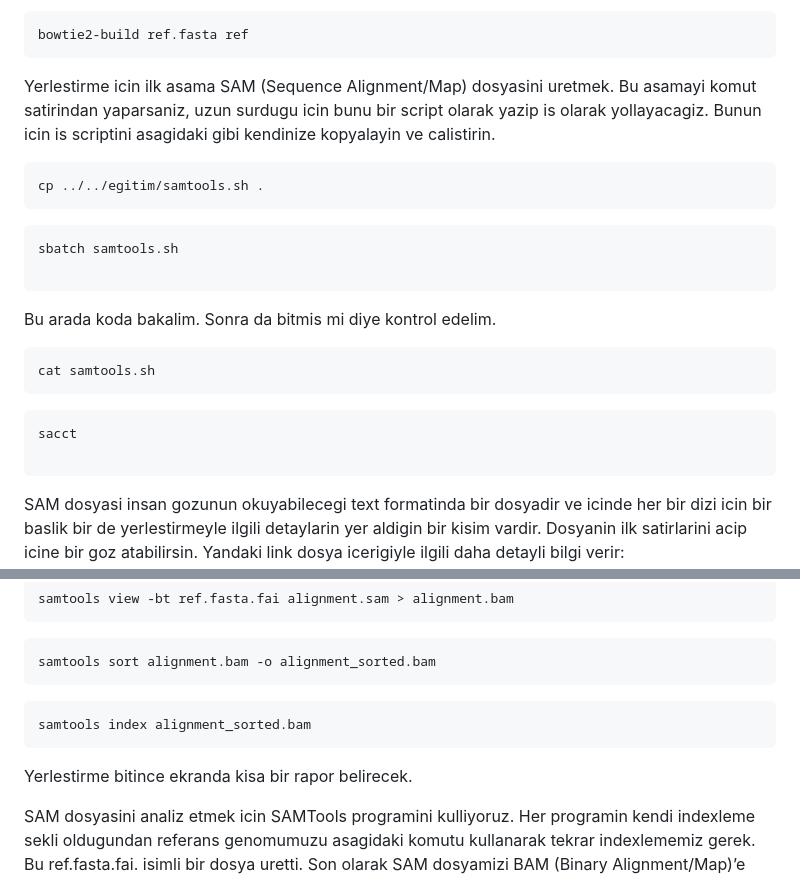
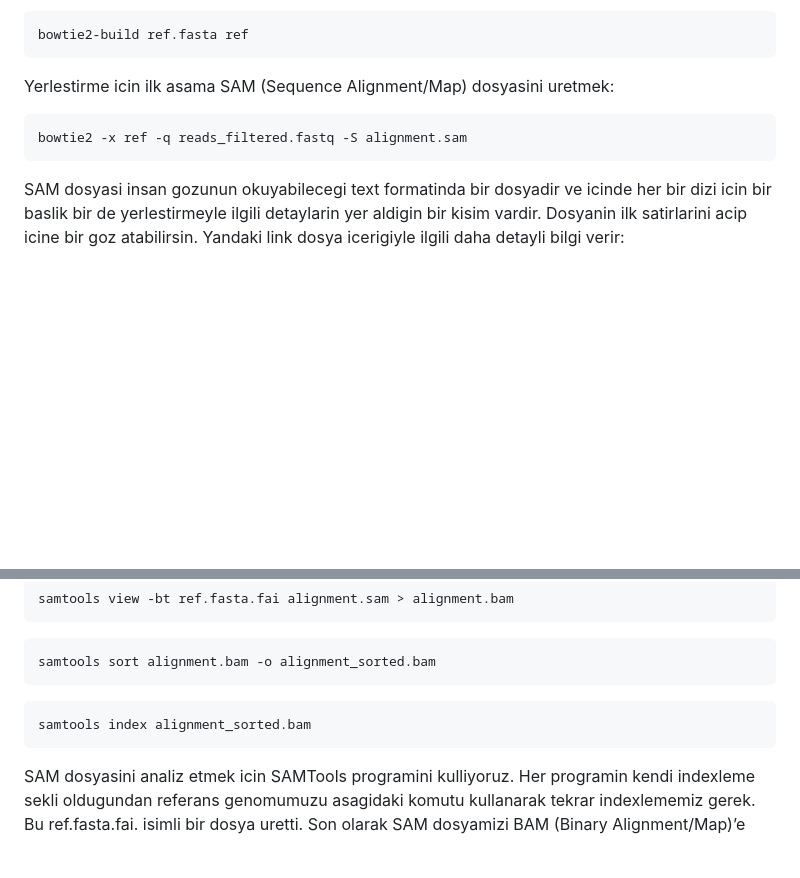
Before and after one commit to genombilim/2024, a Markdown page: Dersler/Genomik/Genomik.md, 2 parts joined by grey strips. Rendered like a GitHub page; blank space fills up the shorter version.

````diff
--- a/Dersler/Genomik/Genomik.md
+++ b/Dersler/Genomik/Genomik.md
@@ -124,22 +124,9 @@ Biz yerlestirme icin bowtie2 programini kullanacagiz.
 bowtie2-build ref.fasta ref
  ```
 
-Yerlestirme icin ilk asama SAM (Sequence Alignment/Map) dosyasini uretmek. Bu asamayi komut satirindan yaparsaniz, uzun surdugu icin bunu bir script olarak yazip is olarak yollayacagiz. Bunun icin is scriptini asagidaki gibi kendinize kopyalayin ve calistirin.
+Yerlestirme icin ilk asama SAM (Sequence Alignment/Map) dosyasini uretmek:
 ```
-cp ../../egitim/samtools.sh .
-```
-```
-sbatch samtools.sh
-
- ```
-Bu arada koda bakalim. Sonra da bitmis mi diye kontrol edelim.
-
-```
-cat samtools.sh
-```
-```
-sacct
-
+bowtie2 -x ref -q reads_filtered.fastq -S alignment.sam
 ```
 
 SAM dosyasi insan gozunun okuyabilecegi text formatinda bir dosyadir ve icinde her bir dizi icin bir baslik bir de yerlestirmeyle ilgili detaylarin yer aldigin bir kisim vardir. Dosyanin ilk satirlarini acip icine bir goz atabilirsin. Yandaki link dosya icerigiyle ilgili daha detayli bilgi verir: https://samtools.github.io/hts-specs/SAMv1.pdf
@@ -158,8 +145,6 @@ samtools sort alignment.bam -o alignment_sorted.bam
 samtools index alignment_sorted.bam
  ```
 
-Yerlestirme bitince ekranda kisa bir rapor belirecek.
-
 SAM dosyasini analiz etmek icin SAMTools programini kulliyoruz. Her programin kendi indexleme sekli oldugundan referans genomumuzu asagidaki komutu kullanarak tekrar indexlememiz gerek. Bu ref.fasta.fai. isimli bir dosya uretti.
 Son olarak SAM dosyamizi BAM (Binary Alignment/Map)’e cevirdik.
 
````
Also changed, not shown: other parts of Dersler/Genomik/Genomik.md (+2 -0 lines).
